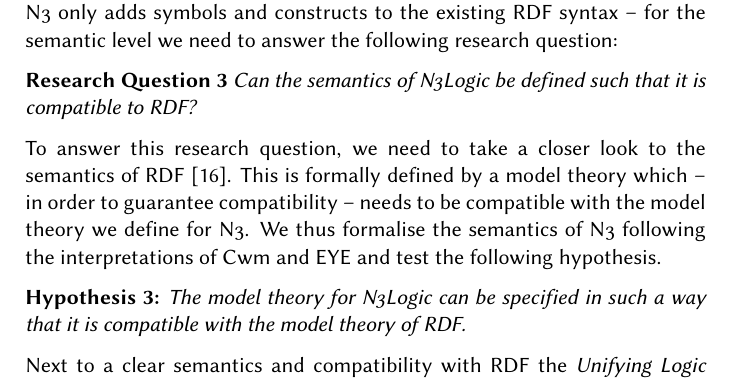
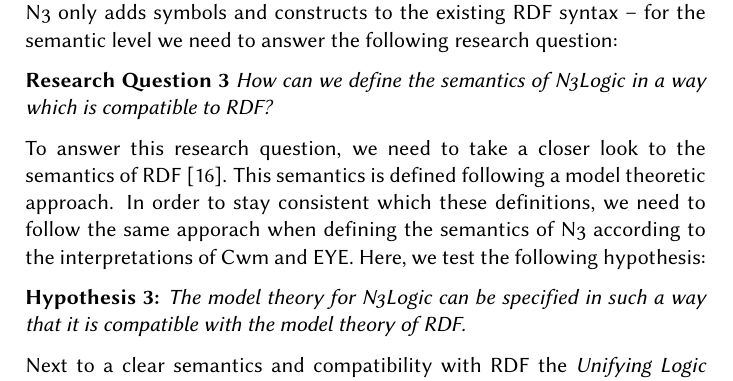
Before and after one commit to doerthe/PhD_source, a LaTeX thesis (main.tex, which reads chapters/UnifyingLogic/UnifyingLogic.tex): part of page 41 of 233, cut so that both start at the same text. Compiled offline with pdfLaTeX.

Commit message:
adjustment in the research question

```diff
--- a/chapters/UnifyingLogic/UnifyingLogic.tex
+++ b/chapters/UnifyingLogic/UnifyingLogic.tex
@@ -993,14 +993,17 @@ to be formalised. In this context we need to remember that we postulated that th
 For the syntactic level, we already know that \nthree is compatible with \rdf{} -- \nthree only adds symbols and constructs to the existing \rdf syntax --
 for the semantic level we need to answer the following research question:
 
-\hyp{Research Question 3}{Can the  semantics of \nthreelogic be defined such that it is compatible to \rdf?}
+\hyp{Research Question 3}{How can we define the semantics of \nthreelogic in a way which is compatible to \rdf?}
 %\textbf{Hypothesis 2} \textit{The semantics of  \nthreelogic can be formally specified consistent to the \wwwc team submission and .}
 
-To answer this research question, we need to take a closer look to the semantics of \rdf \cite{RDFSemantics}. This is formally defined by a model theory which
--- in order to guarantee compatibility -- needs to be compatible with the model theory we define for \nthree.
+To answer this research question, we need to take a closer look to the semantics of \rdf \cite{RDFSemantics}. This semantics is defined following a model theoretic approach.
+In order  to stay consistent which these definitions, we need to follow the same apporach when defining the semantics of \nthree
+% This is formally defined by a model theory which
+% -- in order to guarantee compatibility -- needs to be compatible with the model theory we define for \nthree.
 %which is formally defined
-We thus formalise the semantics of \nthree following the interpretations of Cwm and EYE %choose one of the possible interpretations of \nthreelogic
-and test the following hypothesis.
+%We thus formalise the semantics of \nthree following
+according to the interpretations of Cwm and EYE. %choose one of the possible interpretations of \nthreelogic
+Here, we test the following hypothesis:
 
 \hyp{Hypothesis 3:}{The model theory for \nthreelogic can be specified in such a way that it is compatible with the model theory of \rdf.}
 
```
Also changed, not shown: chapters/UnifyingLogic/UnifyingLogic.tex (2 more changed lines).
